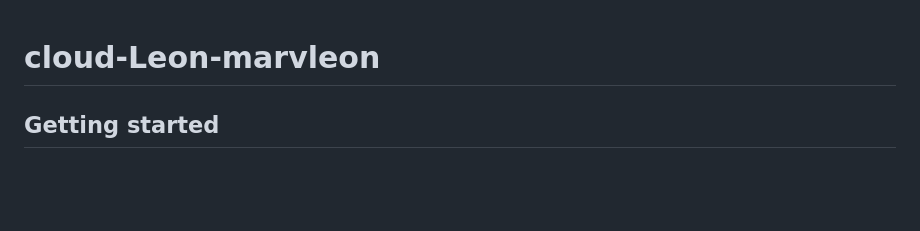
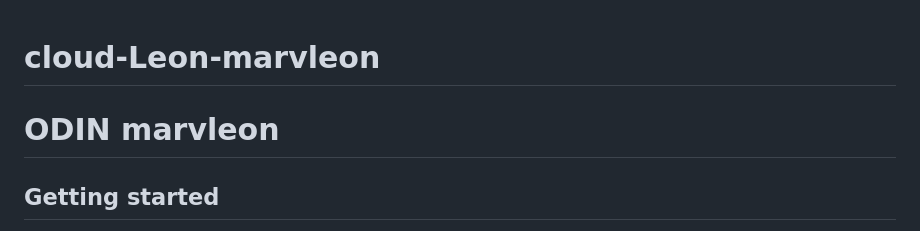
Before and after one commit to marvleon/genre-judge, a Markdown page: README.md, the part around the change. GitHub-like rendering; blank space fills up the shorter version.

```diff
--- a/README.md
+++ b/README.md
@@ -1,5 +1,5 @@
 # cloud-Leon-marvleon
-
+# ODIN marvleon
 
 
 ## Getting started
```
